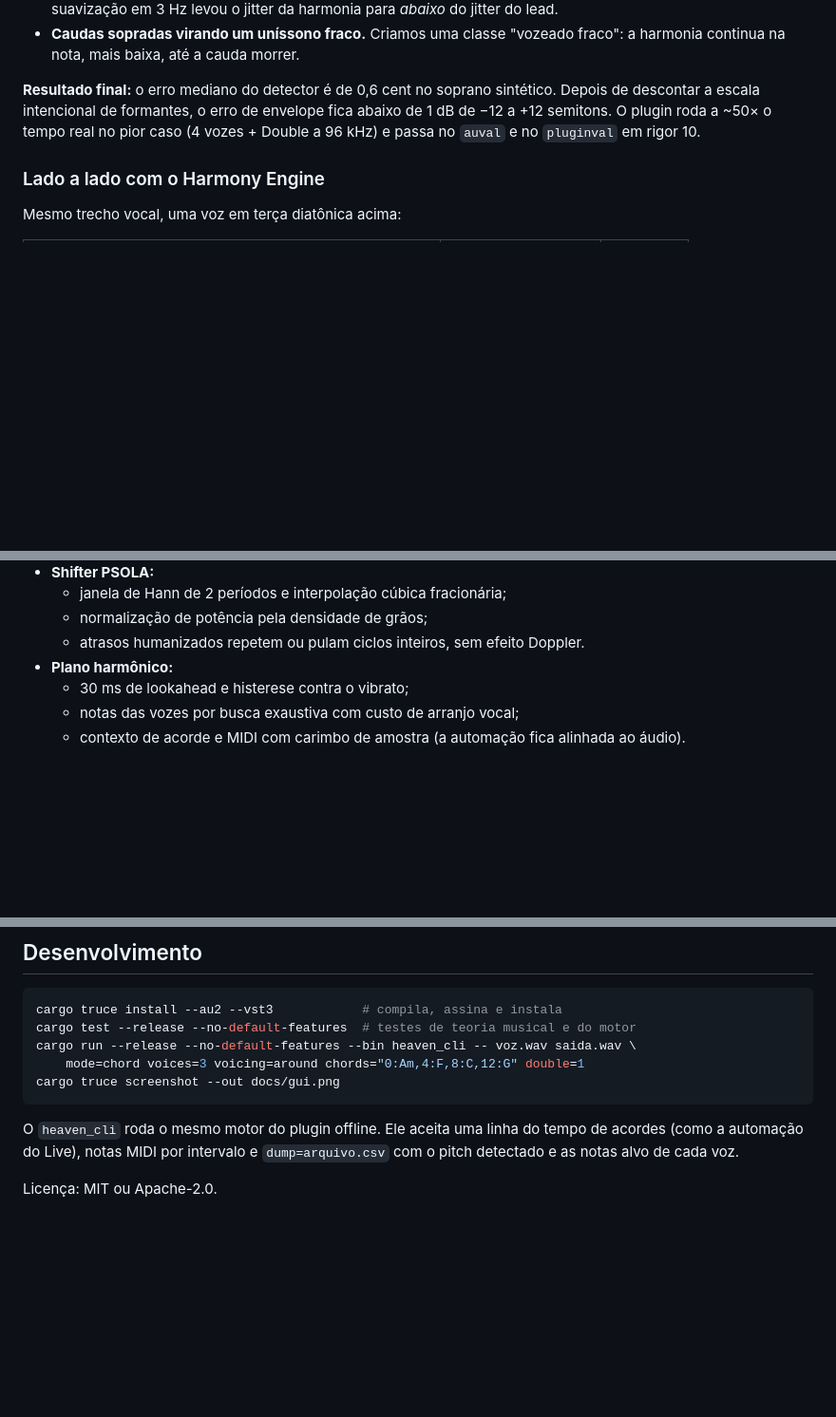
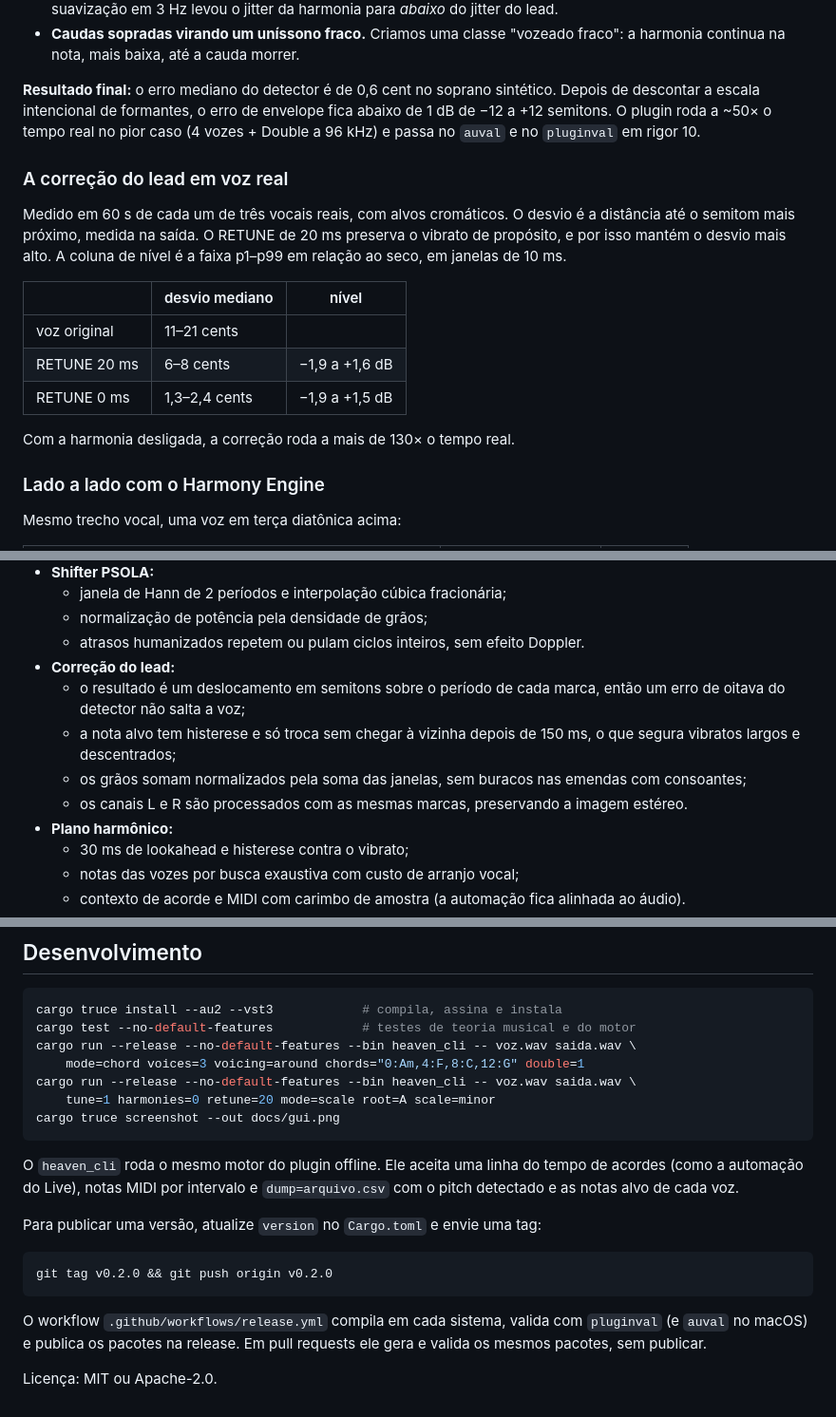
Before and after one commit to nagualcode/chorusvox, a Markdown page: README.md, 3 parts joined by grey strips. Shown at 95% size. Rendered like a GitHub page; blank space fills up the shorter version.

````diff
--- a/README.md
+++ b/README.md
@@ -171,6 +197,21 @@ descontar a escala intencional de formantes, o erro de envelope fica abaixo de 1
 +12 semitons. O plugin roda a ~50× o tempo real no pior caso (4 vozes + Double a 96 kHz) e passa
 no `auval` e no `pluginval` em rigor 10.
 
+### A correção do lead em voz real
+
+Medido em 60 s de cada um de três vocais reais, com alvos cromáticos. O desvio é a distância
+até o semitom mais próximo, medida na saída. O RETUNE de 20 ms preserva o vibrato de propósito,
+e por isso mantém o desvio mais alto. A coluna de nível é a faixa p1–p99 em relação ao seco, em
+janelas de 10 ms.
+
+| | desvio mediano | nível |
+|---|---|---|
+| voz original | 11–21 cents | |
+| RETUNE 20 ms | 6–8 cents | −1,9 a +1,6 dB |
+| RETUNE 0 ms | 1,3–2,4 cents | −1,9 a +1,5 dB |
+
+Com a harmonia desligada, a correção roda a mais de 130× o tempo real.
+
 ### Lado a lado com o Harmony Engine
 
 Mesmo trecho vocal, uma voz em terça diatônica acima:
@@ -198,6 +239,13 @@ Mesmo trecho vocal, uma voz em terça diatônica acima:
   * janela de Hann de 2 períodos e interpolação cúbica fracionária;
   * normalização de potência pela densidade de grãos;
   * atrasos humanizados repetem ou pulam ciclos inteiros, sem efeito Doppler.
+* **Correção do lead:**
+  * o resultado é um deslocamento em semitons sobre o período de cada marca, então um erro de
+    oitava do detector não salta a voz;
+  * a nota alvo tem histerese e só troca sem chegar à vizinha depois de 150 ms, o que segura
+    vibratos largos e descentrados;
+  * os grãos somam normalizados pela soma das janelas, sem buracos nas emendas com consoantes;
+  * os canais L e R são processados com as mesmas marcas, preservando a imagem estéreo.
 * **Plano harmônico:**
   * 30 ms de lookahead e histerese contra o vibrato;
   * notas das vozes por busca exaustiva com custo de arranjo vocal;
@@ -217,9 +265,11 @@ Mesmo trecho vocal, uma voz em terça diatônica acima:
 
 ```bash
 cargo truce install --au2 --vst3            # compila, assina e instala
-cargo test --release --no-default-features  # testes de teoria musical e do motor
+cargo test --no-default-features            # testes de teoria musical e do motor
 cargo run --release --no-default-features --bin heaven_cli -- voz.wav saida.wav \
     mode=chord voices=3 voicing=around chords="0:Am,4:F,8:C,12:G" double=1
+cargo run --release --no-default-features --bin heaven_cli -- voz.wav saida.wav \
+    tune=1 harmonies=0 retune=20 mode=scale root=A scale=minor
 cargo truce screenshot --out docs/gui.png
 ```
 
@@ -227,4 +277,14 @@ O `heaven_cli` roda o mesmo motor do plugin offline. Ele aceita uma linha do tem
 (como a automação do Live), notas MIDI por intervalo e `dump=arquivo.csv` com o pitch detectado
 e as notas alvo de cada voz.
 
+Para publicar uma versão, atualize `version` no `Cargo.toml` e envie uma tag:
+
+```bash
+git tag v0.2.0 && git push origin v0.2.0
+```
+
+O workflow `.github/workflows/release.yml` compila em cada sistema, valida com `pluginval`
+(e `auval` no macOS) e publica os pacotes na release. Em pull requests ele gera e valida os mesmos
+pacotes, sem publicar.
+
 Licença: MIT ou Apache-2.0.
````
Also changed, not shown: other parts of README.md (+38 -12 lines), docs/gui.png, 11 other files.
